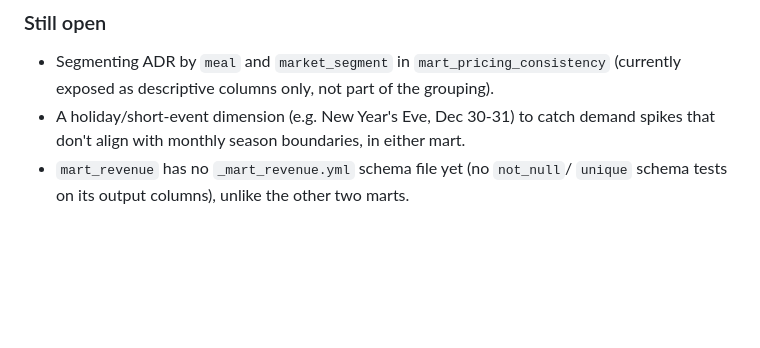
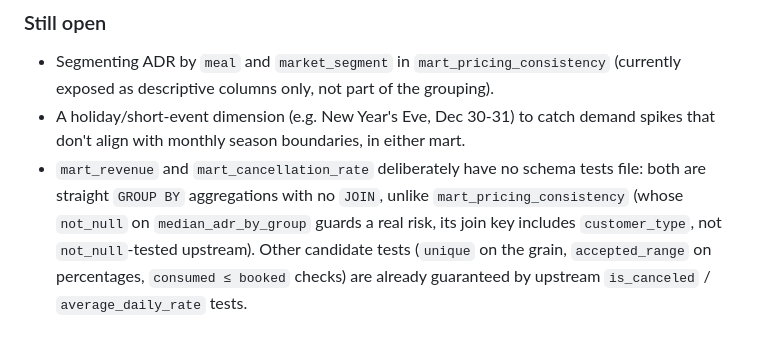
Before and after one commit to JBaptisteAll/Hotel_Booking_Pipeline, a Markdown page: docs/decisions.md, the part around the change. Drawn GitHub-style; blank space fills up the shorter version.

Commit message:
doc: re-write the last point about marts with no .yml

```diff
--- a/docs/decisions.md
+++ b/docs/decisions.md
@@ -229,5 +229,11 @@ known low-demand month, a policy change, external events).
 - A holiday/short-event dimension (e.g. New Year's Eve, Dec 30-31) to catch
   demand spikes that don't align with monthly season boundaries, in either
   mart.
-- `mart_revenue` has no `_mart_revenue.yml` schema file yet (no `not_null`/
-  `unique` schema tests on its output columns), unlike the other two marts.
+- `mart_revenue` and `mart_cancellation_rate` deliberately have no schema
+  tests file: both are straight `GROUP BY` aggregations with no `JOIN`,
+  unlike `mart_pricing_consistency` (whose `not_null` on
+  `median_adr_by_group` guards a real risk, its join key includes
+  `customer_type`, not `not_null`-tested upstream). Other candidate tests
+  (`unique` on the grain, `accepted_range` on percentages, `consumed ≤
+  booked` checks) are already guaranteed by upstream `is_canceled` /
+  `average_daily_rate` tests.
```
